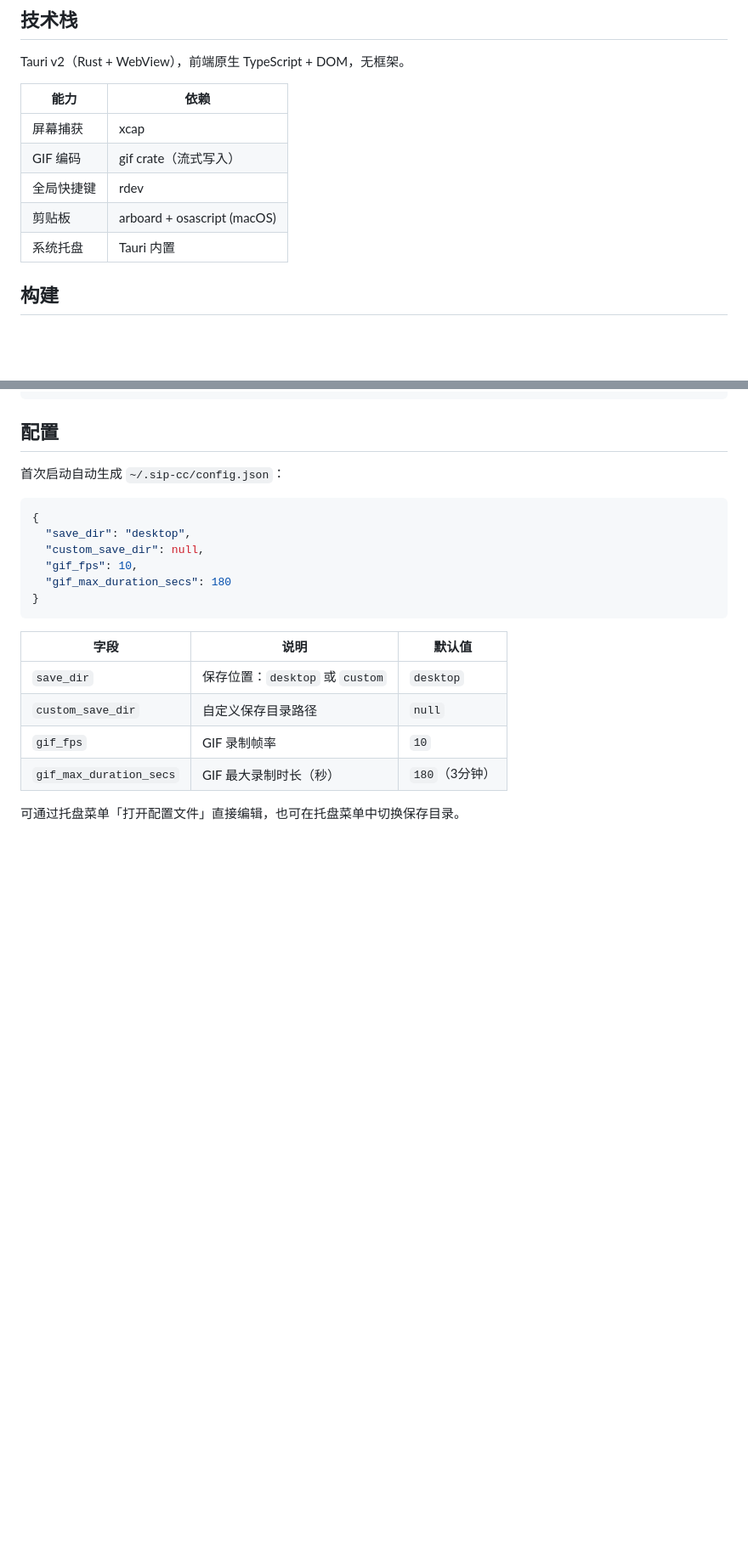
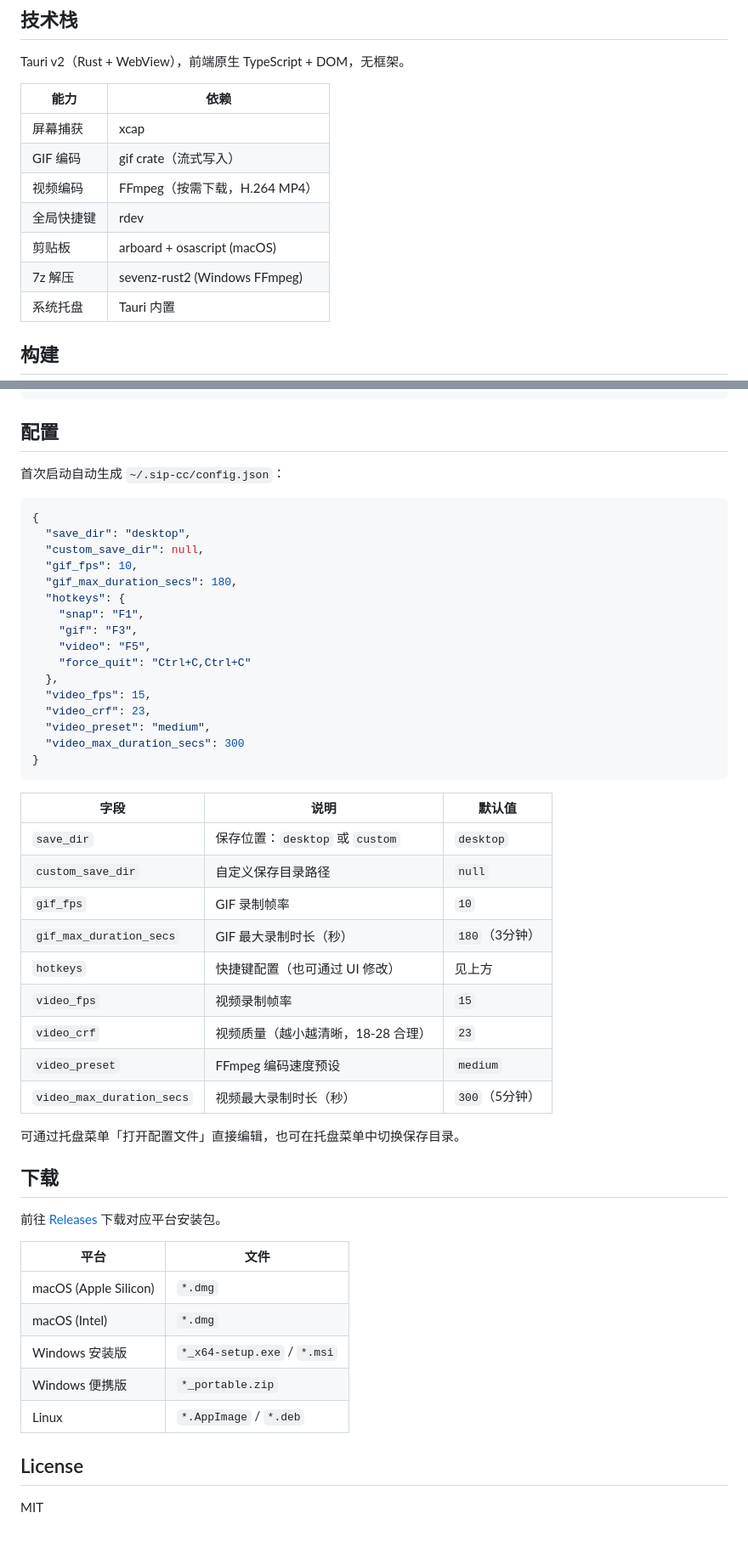
Before and after one commit to 1207575273/sip-cc, a Markdown page: README.md, 2 parts joined by grey strips. Shown at 85% size. GitHub-like rendering; blank space fills up the shorter version.

````diff
--- a/README.md
+++ b/README.md
@@ -55,8 +78,10 @@ Tauri v2（Rust + WebView），前端原生 TypeScript + DOM，无框架。
 |------|------|
 | 屏幕捕获 | xcap |
 | GIF 编码 | gif crate（流式写入） |
+| 视频编码 | FFmpeg（按需下载，H.264 MP4） |
 | 全局快捷键 | rdev |
 | 剪贴板 | arboard + osascript (macOS) |
+| 7z 解压 | sevenz-rust2 (Windows FFmpeg) |
 | 系统托盘 | Tauri 内置 |
 
 ## 构建
@@ -76,7 +101,17 @@ npm run tauri build  # 打包
   "save_dir": "desktop",
   "custom_save_dir": null,
   "gif_fps": 10,
-  "gif_max_duration_secs": 180
+  "gif_max_duration_secs": 180,
+  "hotkeys": {
+    "snap": "F1",
+    "gif": "F3",
+    "video": "F5",
+    "force_quit": "Ctrl+C,Ctrl+C"
+  },
+  "video_fps": 15,
+  "video_crf": 23,
+  "video_preset": "medium",
+  "video_max_duration_secs": 300
 }
 ```
 
@@ -86,5 +121,26 @@ npm run tauri build  # 打包
 | `custom_save_dir` | 自定义保存目录路径 | `null` |
 | `gif_fps` | GIF 录制帧率 | `10` |
 | `gif_max_duration_secs` | GIF 最大录制时长（秒） | `180`（3分钟） |
+| `hotkeys` | 快捷键配置（也可通过 UI 修改） | 见上方 |
+| `video_fps` | 视频录制帧率 | `15` |
+| `video_crf` | 视频质量（越小越清晰，18-28 合理） | `23` |
+| `video_preset` | FFmpeg 编码速度预设 | `medium` |
+| `video_max_duration_secs` | 视频最大录制时长（秒） | `300`（5分钟） |
 
 可通过托盘菜单「打开配置文件」直接编辑，也可在托盘菜单中切换保存目录。
+
+## 下载
+
+前往 [Releases](https://github.com/1207575273/sip-cc/releases) 下载对应平台安装包。
+
+| 平台 | 文件 |
+|------|------|
+| macOS (Apple Silicon) | `*.dmg` |
+| macOS (Intel) | `*.dmg` |
+| Windows 安装版 | `*_x64-setup.exe` / `*.msi` |
+| Windows 便携版 | `*_portable.zip` |
+| Linux | `*.AppImage` / `*.deb` |
+
+## License
+
+MIT
````
Also changed, not shown: other parts of README.md (+28 -5 lines).
